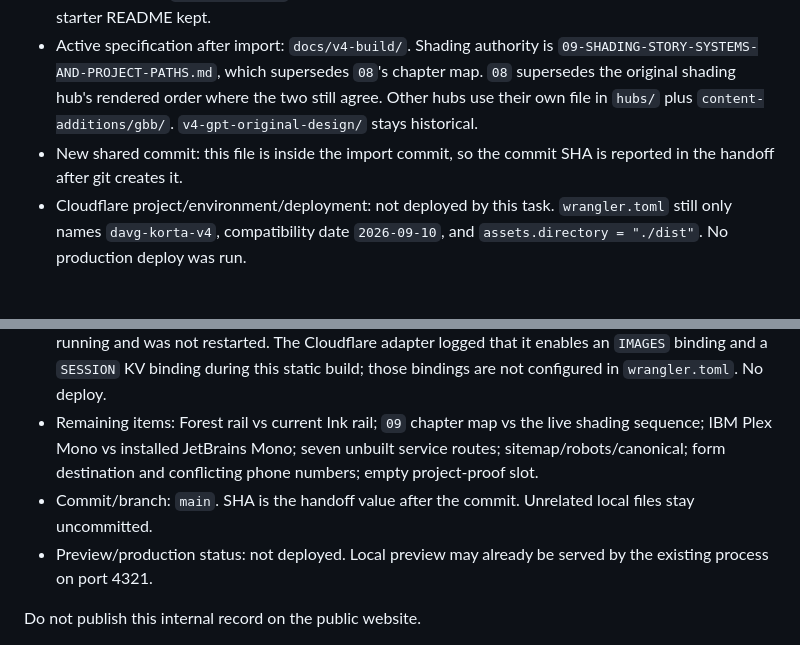
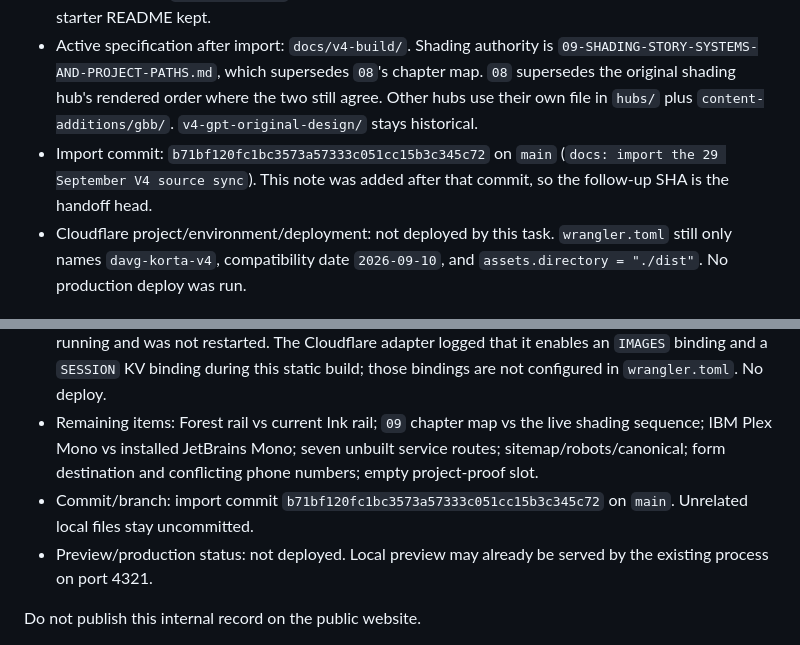
Before and after one commit to bwagner2540-sketch/davg-korta-v4, a Markdown page: docs/v4-build/BUILD-STATE.md, 2 parts joined by grey strips. Drawn GitHub-style.

Commit message:
docs: record the source-sync commit in BUILD-STATE
The state file can name the import commit only after that commit exists.

Co-authored-by: Cursor <cursoragent@cursor.com>

```diff
--- a/docs/v4-build/BUILD-STATE.md
+++ b/docs/v4-build/BUILD-STATE.md
@@ -8,7 +8,7 @@ Updated 29 September 2026 during the one-time source sync. This replaces the rem
 - Local path: `/Users/brandon-davg/Desktop/DAVG Korta V4`.
 - Sync-kit import: applied 29 September 2026 from `DAVG-V4-Sync-Update-2026-09-29.zip`. Payload text copied into `docs/v4-build/`. Existing reference screenshots, PDF, spreadsheet, manifests and starter README kept.
 - Active specification after import: `docs/v4-build/`. Shading authority is `09-SHADING-STORY-SYSTEMS-AND-PROJECT-PATHS.md`, which supersedes `08`'s chapter map. `08` supersedes the original shading hub's rendered order where the two still agree. Other hubs use their own file in `hubs/` plus `content-additions/gbb/`. `v4-gpt-original-design/` stays historical.
-- New shared commit: this file is inside the import commit, so the commit SHA is reported in the handoff after git creates it.
+- Import commit: `b71bf120fc1bc3573a57333c051cc15b3c345c72` on `main` (`docs: import the 29 September V4 source sync`). This note was added after that commit, so the follow-up SHA is the handoff head.
 - Cloudflare project/environment/deployment: not deployed by this task. `wrangler.toml` still only names `davg-korta-v4`, compatibility date `2026-09-10`, and `assets.directory = "./dist"`. No production deploy was run.
 
 ## Adopted architecture
@@ -64,7 +64,7 @@ A dev server was already listening on port 4321. This task did not start another
 - Code paths: none edited. Cursor rule `.cursor/rules/davg-v4-sync.mdc` and `AGENTS.md` added.
 - Checks and results: `npm run build` on 29 September 2026 passed. Static output, two pages: `/` and `/solutions/motorized-shades/`. No `astro check` script exists. Dev server on port 4321 was already running and was not restarted. The Cloudflare adapter logged that it enables an `IMAGES` binding and a `SESSION` KV binding during this static build; those bindings are not configured in `wrangler.toml`. No deploy.
 - Remaining items: Forest rail vs current Ink rail; `09` chapter map vs the live shading sequence; IBM Plex Mono vs installed JetBrains Mono; seven unbuilt service routes; sitemap/robots/canonical; form destination and conflicting phone numbers; empty project-proof slot.
-- Commit/branch: `main`. SHA is the handoff value after the commit. Unrelated local files stay uncommitted.
+- Commit/branch: import commit `b71bf120fc1bc3573a57333c051cc15b3c345c72` on `main`. Unrelated local files stay uncommitted.
 - Preview/production status: not deployed. Local preview may already be served by the existing process on port 4321.
 
 Do not publish this internal record on the public website.
```
